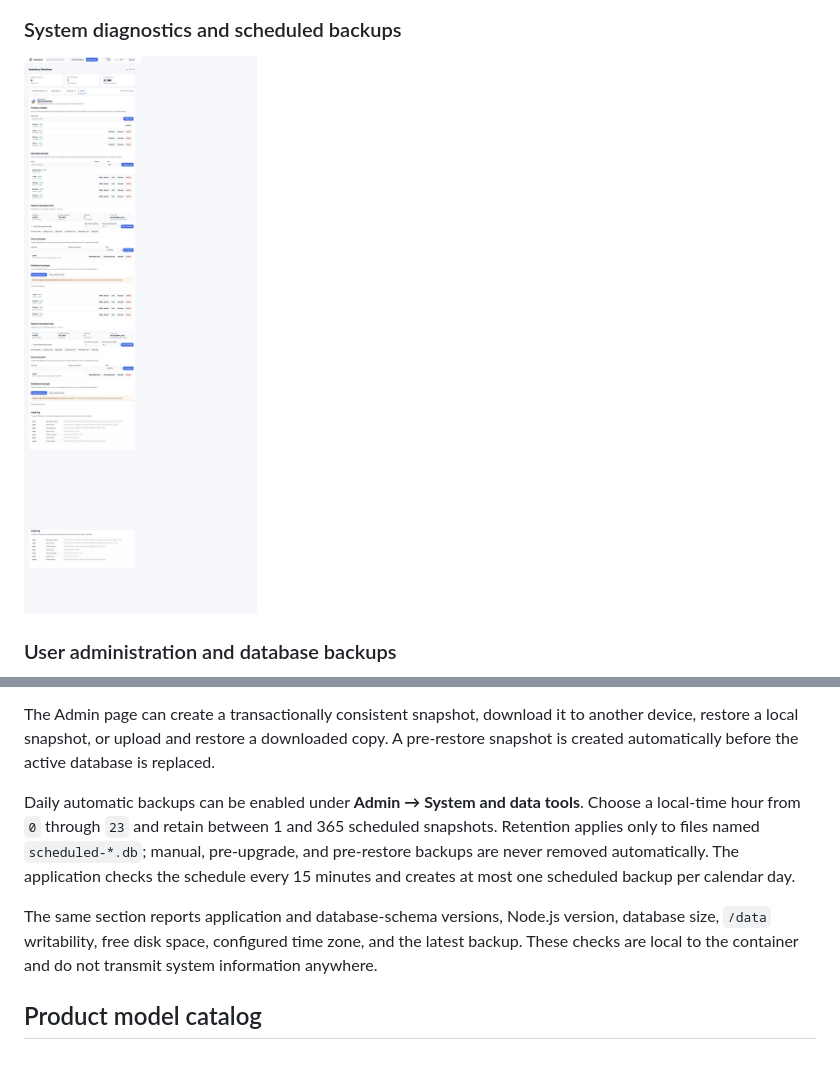
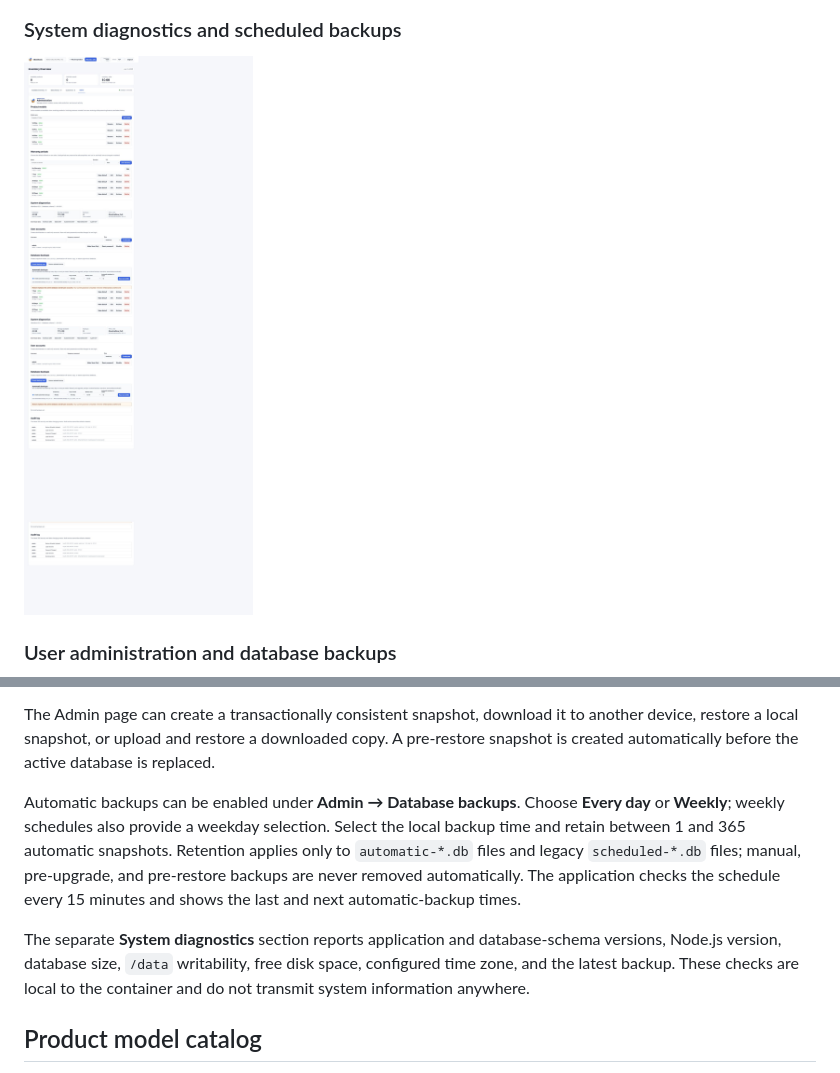
Before and after one commit to mfwadejr/vboxstock, a Markdown page: README.md, 2 parts joined by grey strips. GitHub-like rendering; pictures changed too: docs/screenshots/admin-system-backups.png.

Commit message:
Release v3.3.1 automatic backup scheduling

```diff
--- a/README.md
+++ b/README.md
@@ -221,9 +221,9 @@ A fresh installation creates an empty inventory, sales history, and customer lis
 
 The Admin page can create a transactionally consistent snapshot, download it to another device, restore a local snapshot, or upload and restore a downloaded copy. A pre-restore snapshot is created automatically before the active database is replaced.
 
-Daily automatic backups can be enabled under **Admin → System and data tools**. Choose a local-time hour from `0` through `23` and retain between 1 and 365 scheduled snapshots. Retention applies only to files named `scheduled-*.db`; manual, pre-upgrade, and pre-restore backups are never removed automatically. The application checks the schedule every 15 minutes and creates at most one scheduled backup per calendar day.
+Automatic backups can be enabled under **Admin → Database backups**. Choose **Every day** or **Weekly**; weekly schedules also provide a weekday selection. Select the local backup time and retain between 1 and 365 automatic snapshots. Retention applies only to `automatic-*.db` files and legacy `scheduled-*.db` files; manual, pre-upgrade, and pre-restore backups are never removed automatically. The application checks the schedule every 15 minutes and shows the last and next automatic-backup times.
 
-The same section reports application and database-schema versions, Node.js version, database size, `/data` writability, free disk space, configured time zone, and the latest backup. These checks are local to the container and do not transmit system information anywhere.
+The separate **System diagnostics** section reports application and database-schema versions, Node.js version, database size, `/data` writability, free disk space, configured time zone, and the latest backup. These checks are local to the container and do not transmit system information anywhere.
 
 ## Product model catalog
 
```
Also changed, not shown: CHANGELOG.md (+10 -0 lines), 7 other files.
